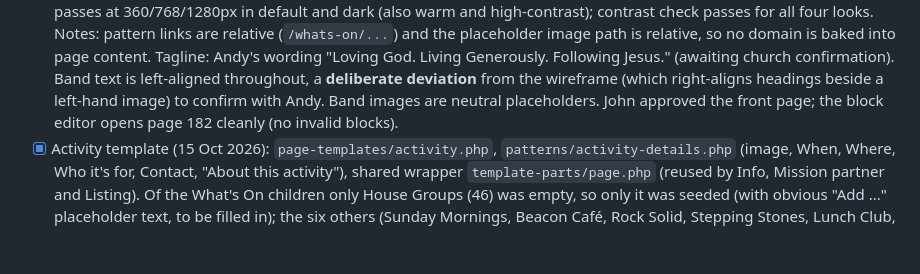
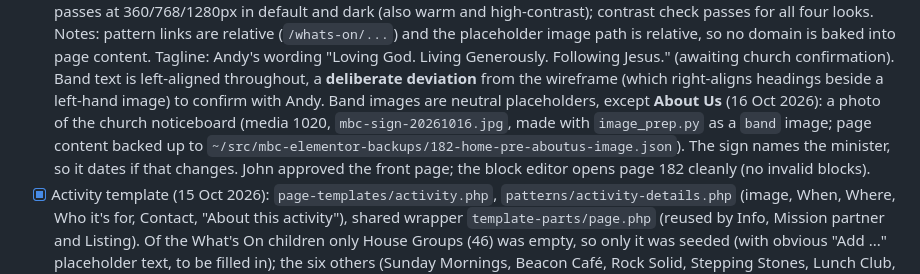
Before and after one commit to JohnDuffy271/mbc-generatepress-child, a Markdown page: CLAUDE.md, the part around the change. Rendered like a GitHub page; blank space fills up the shorter version.

Commit message:
CLAUDE.md: front page About Us band now uses the noticeboard photo
Co-Authored-By: Claude Sonnet 5.5 <noreply@anthropic.com>

```diff
--- a/CLAUDE.md
+++ b/CLAUDE.md
@@ -322,7 +322,11 @@ Pages, menus and settings are managed via the WordPress REST API.
       confirmation). Band text is left-aligned throughout, a **deliberate
       deviation** from the wireframe (which right-aligns headings beside a
       left-hand image) to confirm with Andy. Band images are neutral
-      placeholders. John approved the front page; the block editor opens
+      placeholders, except **About Us** (16 Oct 2026): a photo of the church
+      noticeboard (media 1020, `mbc-sign-20261016.jpg`, made with
+      `image_prep.py` as a `band` image; page content backed up to
+      `~/src/mbc-elementor-backups/182-home-pre-aboutus-image.json`). The
+      sign names the minister, so it dates if that changes. John approved the front page; the block editor opens
       page 182 cleanly (no invalid blocks).
 - [x] Activity template (15 Oct 2026): `page-templates/activity.php`,
       `patterns/activity-details.php` (image, When, Where, Who it's for,
```
